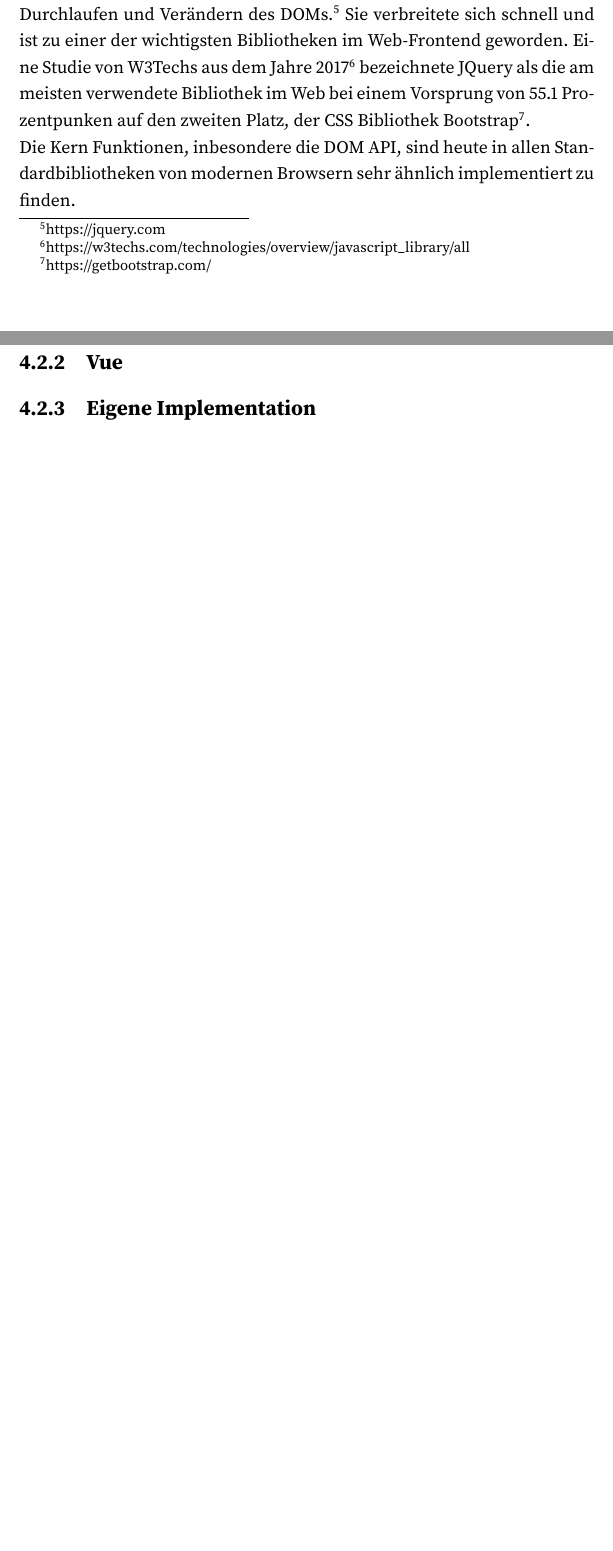
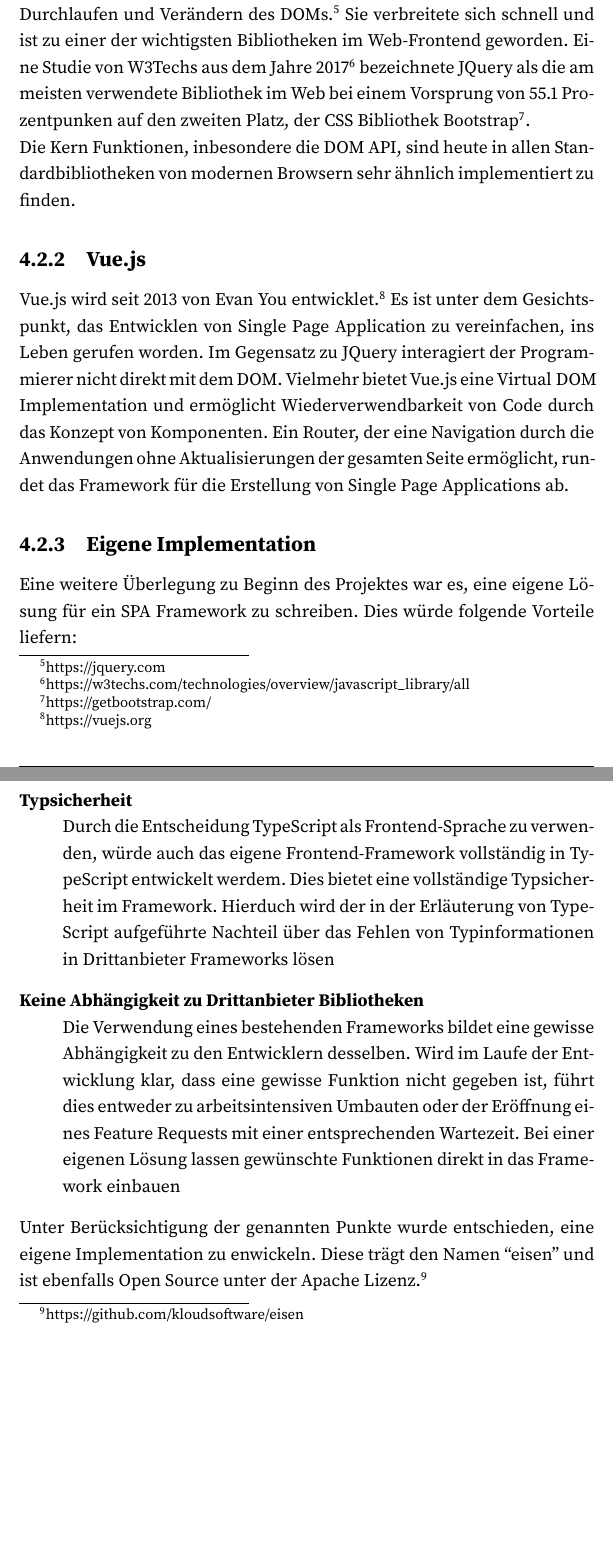
Before and after one commit to chromstahl-cms/documentation, a LaTeX document (main.tex, which reads methodik.tex): two parts of pages 19 and 20 of 25 before the commit and two parts of pages 19 and 20 of 26 after it, joined at a grey line, cut so that both start at the same text, the shorter picture padded with empty space. Compiled offline with pdfLaTeX.

Commit message:
more frontend frameworks

```diff
--- a/methodik.tex
+++ b/methodik.tex
@@ -52,6 +52,32 @@ JQuery als die am meisten verwendete Bibliothek im Web bei einem Vorsprung von
 55.1 Prozentpunken auf den zweiten Platz, der CSS Bibliothek Bootstrap\footnote{https://getbootstrap.com/}.\\
 Die Kern Funktionen, inbesondere die \ac{DOM} \ac{API}, sind heute in allen Standardbibliotheken von
 modernen Browsern sehr ähnlich implementiert zu finden.
-\subsection{Vue}
+\subsection{Vue.js}
+Vue.js wird seit 2013 von Evan You entwicklet.\footnote{https://vuejs.org} Es
+ist unter dem Gesichtspunkt, das Entwicklen von \acl{SPA} zu vereinfachen, ins
+Leben gerufen worden. Im Gegensatz zu JQuery interagiert der Programmierer nicht
+direkt mit dem \ac{DOM}. Vielmehr bietet Vue.js eine \ac{VDOM} Implementation
+und ermöglicht Wiederverwendbarkeit von Code durch das Konzept von Komponenten.
+Ein Router, der eine Navigation durch die Anwendungen ohne Aktualisierungen der
+gesamten Seite ermöglicht, rundet das Framework für die Erstellung von \acl{SPA}s ab.
 \subsection{Eigene Implementation}
+Eine weitere Überlegung zu Beginn des Projektes war es, eine eigene Lösung für
+ein \ac{SPA} Framework zu schreiben. Dies würde folgende Vorteile liefern:
+% TODO: Add more reasons
+\begin{description}
+\item [Typsicherheit]{Durch die Entscheidung \acl{TS} als Frontend-Sprache zu
+    verwenden, würde auch das eigene Frontend-Framework vollständig in \acl{TS}
+    entwickelt werdem. Dies bietet eine vollständige Typsicherheit im Framework.
+    Hierduch wird der in der Erläuterung von \acl{TS} aufgeführte Nachteil über
+    das Fehlen von Typinformationen in Drittanbieter Frameworks lösen}
+\item[Keine Abhängigkeit zu Drittanbieter Bibliotheken]{Die Verwendung eines
+    bestehenden Frameworks bildet eine gewisse Abhängigkeit zu den Entwicklern
+    desselben. Wird im Laufe der Entwicklung klar, dass eine gewisse Funktion
+    nicht gegeben ist, führt dies entweder zu arbeitsintensiven Umbauten oder
+    der Eröffnung eines Feature Requests mit einer entsprechenden Wartezeit. Bei
+    einer eigenen Lösung lassen gewünschte Funktionen direkt in das Framework einbauen}
+\end{description}
+Unter Berücksichtigung der genannten Punkte wurde entschieden, eine eigene
+Implementation zu enwickeln. Diese trägt den Namen ``eisen'' und ist ebenfalls
+Open Source unter der Apache Lizenz.\footnote{https://github.com/kloudsoftware/eisen}
 \section{Vergleich von Web-Backend Sprachen}
```
Also changed, not shown: methodik.tex (4 more changed lines).
